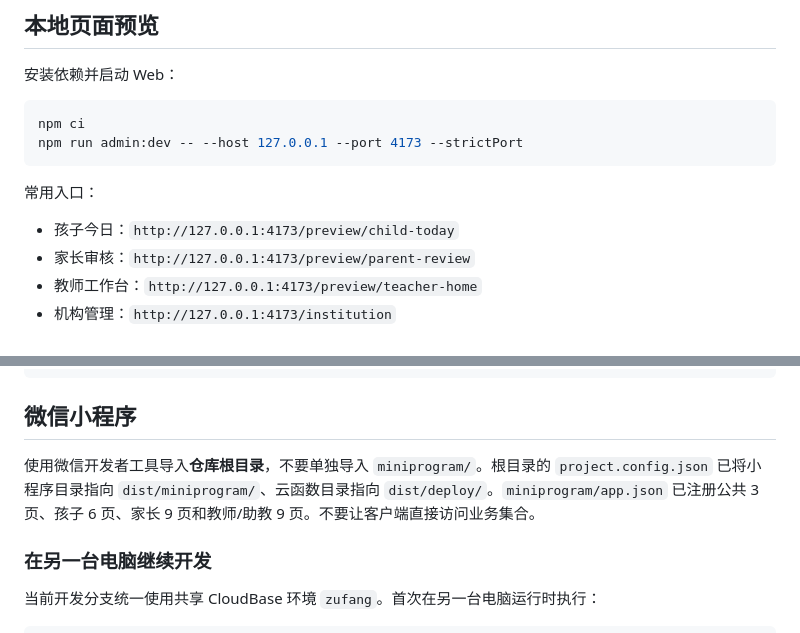
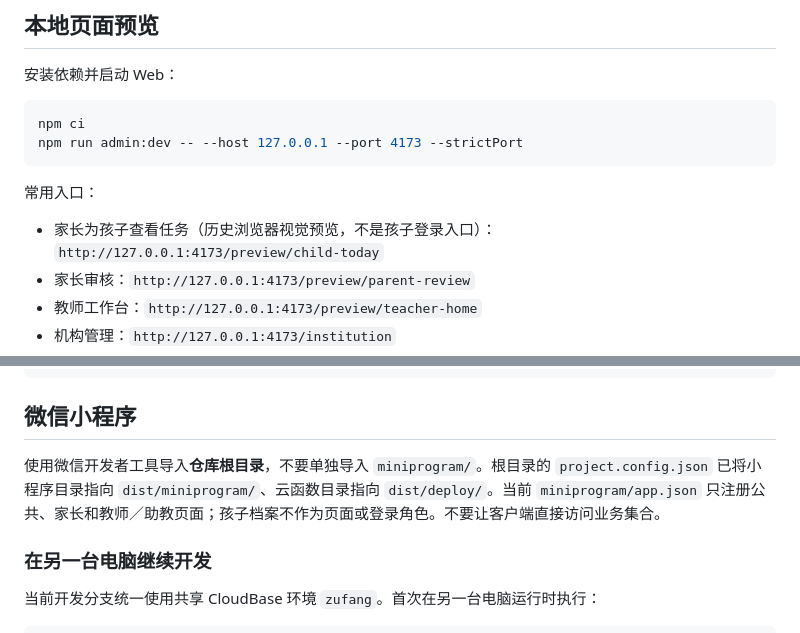
Before and after one commit to woqiucheng4/task_checkin, a Markdown page: README.md, 2 parts joined by grey strips. Rendered like a GitHub page.

```diff
--- a/README.md
+++ b/README.md
@@ -49,7 +49,7 @@ npm run admin:dev -- --host 127.0.0.1 --port 4173 --strictPort
 
 常用入口：
 
-- 孩子今日：`http://127.0.0.1:4173/preview/child-today`
+- 家长为孩子查看任务（历史浏览器视觉预览，不是孩子登录入口）：`http://127.0.0.1:4173/preview/child-today`
 - 家长审核：`http://127.0.0.1:4173/preview/parent-review`
 - 教师工作台：`http://127.0.0.1:4173/preview/teacher-home`
 - 机构管理：`http://127.0.0.1:4173/institution`
@@ -66,7 +66,7 @@ npm run admin:build
 
 ## 微信小程序
 
-使用微信开发者工具导入**仓库根目录**，不要单独导入 `miniprogram/`。根目录的 `project.config.json` 已将小程序目录指向 `dist/miniprogram/`、云函数目录指向 `dist/deploy/`。`miniprogram/app.json` 已注册公共 3 页、孩子 6 页、家长 9 页和教师/助教 9 页。不要让客户端直接访问业务集合。
+使用微信开发者工具导入**仓库根目录**，不要单独导入 `miniprogram/`。根目录的 `project.config.json` 已将小程序目录指向 `dist/miniprogram/`、云函数目录指向 `dist/deploy/`。当前 `miniprogram/app.json` 只注册公共、家长和教师／助教页面；孩子档案不作为页面或登录角色。不要让客户端直接访问业务集合。
 
 ### 在另一台电脑继续开发
 
```
Also changed, not shown: other parts of README.md (+6 -6 lines), 1 other file.
